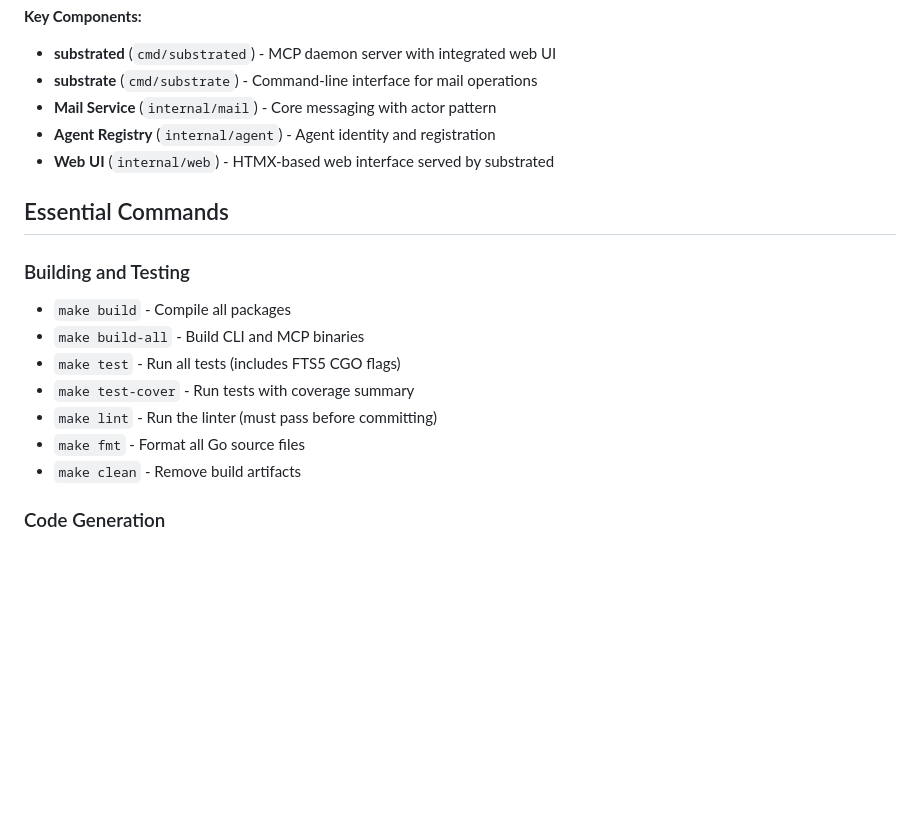
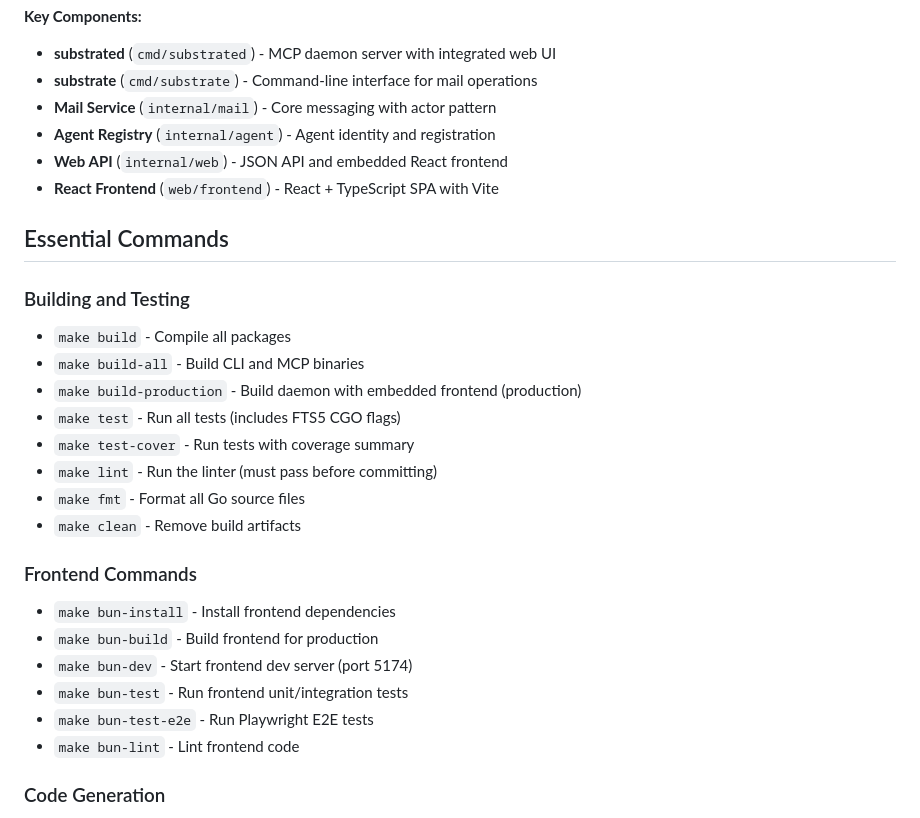
Before and after one commit to Roasbeef/substrate, a Markdown page: CLAUDE.md, the part around one of its changes. GitHub-like rendering; blank space fills up the shorter version.

```diff
--- a/CLAUDE.md
+++ b/CLAUDE.md
@@ -11,18 +11,28 @@ Subtrate is a central command center for managing Claude Code agents with mail/m
 - **substrate** (`cmd/substrate`) - Command-line interface for mail operations
 - **Mail Service** (`internal/mail`) - Core messaging with actor pattern
 - **Agent Registry** (`internal/agent`) - Agent identity and registration
-- **Web UI** (`internal/web`) - HTMX-based web interface served by substrated
+- **Web API** (`internal/web`) - JSON API and embedded React frontend
+- **React Frontend** (`web/frontend`) - React + TypeScript SPA with Vite
 
 ## Essential Commands
 
 ### Building and Testing
 - `make build` - Compile all packages
 - `make build-all` - Build CLI and MCP binaries
+- `make build-production` - Build daemon with embedded frontend (production)
 - `make test` - Run all tests (includes FTS5 CGO flags)
 - `make test-cover` - Run tests with coverage summary
 - `make lint` - Run the linter (must pass before committing)
 - `make fmt` - Format all Go source files
 - `make clean` - Remove build artifacts
+
+### Frontend Commands
+- `make bun-install` - Install frontend dependencies
+- `make bun-build` - Build frontend for production
+- `make bun-dev` - Start frontend dev server (port 5174)
+- `make bun-test` - Run frontend unit/integration tests
+- `make bun-test-e2e` - Run Playwright E2E tests
+- `make bun-lint` - Lint frontend code
 
 ### Code Generation
 - `make sqlc` - Regenerate type-safe database queries (after schema/query changes)
```
Also changed, not shown: other parts of CLAUDE.md (+112 -1 lines).
